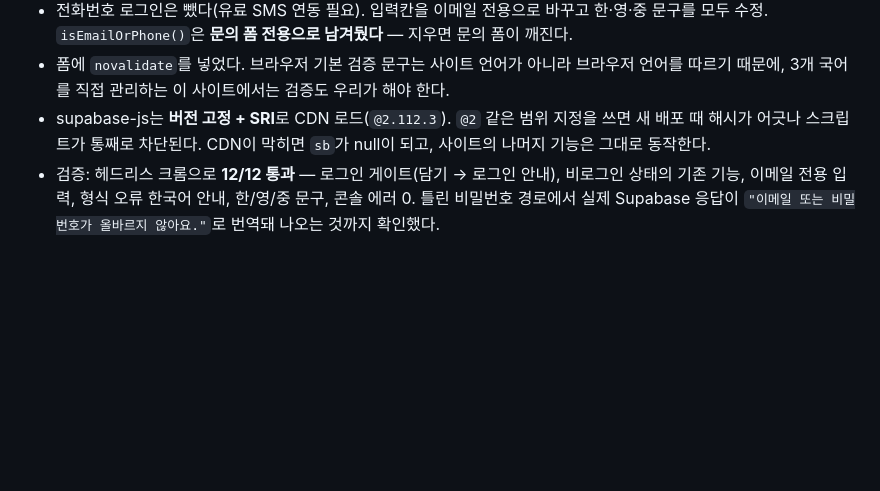
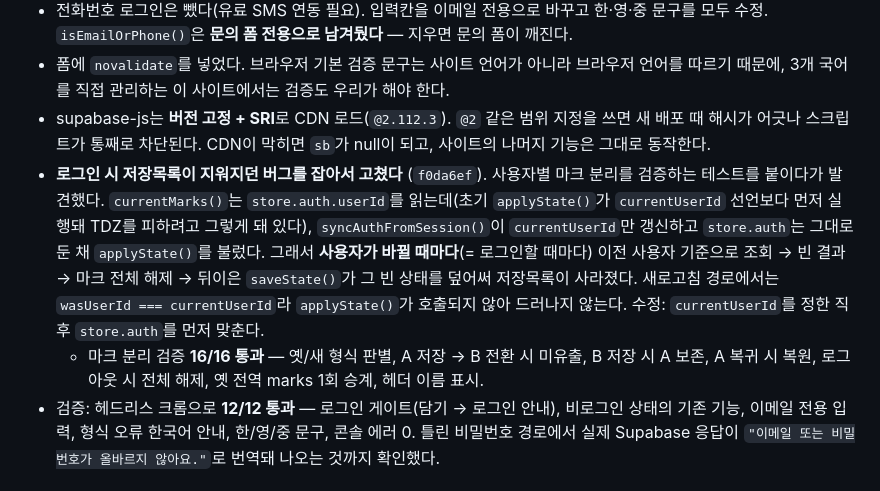
Before and after one commit to jeanee2004/seniormarketing, a Markdown page: next.md, the part around the change. GitHub-like rendering; blank space fills up the shorter version.

Commit message:
next.md에 저장목록 삭제 버그와 마크 분리 검증 결과 기록
Co-Authored-By: Claude Opus 5 <noreply@anthropic.com>
Claude-Session: https://claude.ai/code/session_015xJ4p9rjVWnHmWgHvsKNxA

```diff
--- a/next.md
+++ b/next.md
@@ -34,6 +34,8 @@
 - 전화번호 로그인은 뺐다(유료 SMS 연동 필요). 입력칸을 이메일 전용으로 바꾸고 한·영·중 문구를 모두 수정. `isEmailOrPhone()`은 **문의 폼 전용으로 남겨뒀다** — 지우면 문의 폼이 깨진다.
 - 폼에 `novalidate`를 넣었다. 브라우저 기본 검증 문구는 사이트 언어가 아니라 브라우저 언어를 따르기 때문에, 3개 국어를 직접 관리하는 이 사이트에서는 검증도 우리가 해야 한다.
 - supabase-js는 **버전 고정 + SRI**로 CDN 로드(`@2.112.3`). `@2` 같은 범위 지정을 쓰면 새 배포 때 해시가 어긋나 스크립트가 통째로 차단된다. CDN이 막히면 `sb`가 null이 되고, 사이트의 나머지 기능은 그대로 동작한다.
+- **로그인 시 저장목록이 지워지던 버그를 잡아서 고쳤다** (`f0da6ef`). 사용자별 마크 분리를 검증하는 테스트를 붙이다가 발견했다. `currentMarks()`는 `store.auth.userId`를 읽는데(초기 `applyState()`가 `currentUserId` 선언보다 먼저 실행돼 TDZ를 피하려고 그렇게 돼 있다), `syncAuthFromSession()`이 `currentUserId`만 갱신하고 `store.auth`는 그대로 둔 채 `applyState()`를 불렀다. 그래서 **사용자가 바뀔 때마다**(= 로그인할 때마다) 이전 사용자 기준으로 조회 → 빈 결과 → 마크 전체 해제 → 뒤이은 `saveState()`가 그 빈 상태를 덮어써 저장목록이 사라졌다. 새로고침 경로에서는 `wasUserId === currentUserId`라 `applyState()`가 호출되지 않아 드러나지 않는다. 수정: `currentUserId`를 정한 직후 `store.auth`를 먼저 맞춘다.
+  - 마크 분리 검증 **16/16 통과** — 옛/새 형식 판별, A 저장 → B 전환 시 미유출, B 저장 시 A 보존, A 복귀 시 복원, 로그아웃 시 전체 해제, 옛 전역 marks 1회 승계, 헤더 이름 표시.
 - 검증: 헤드리스 크롬으로 **12/12 통과** — 로그인 게이트(담기 → 로그인 안내), 비로그인 상태의 기존 기능, 이메일 전용 입력, 형식 오류 한국어 안내, 한/영/중 문구, 콘솔 에러 0. 틀린 비밀번호 경로에서 실제 Supabase 응답이 `"이메일 또는 비밀번호가 올바르지 않아요."`로 번역돼 나오는 것까지 확인했다.
 
 ### ⚠️ 남은 차단 요소 — 대시보드 설정 (코드 문제 아님)
```
